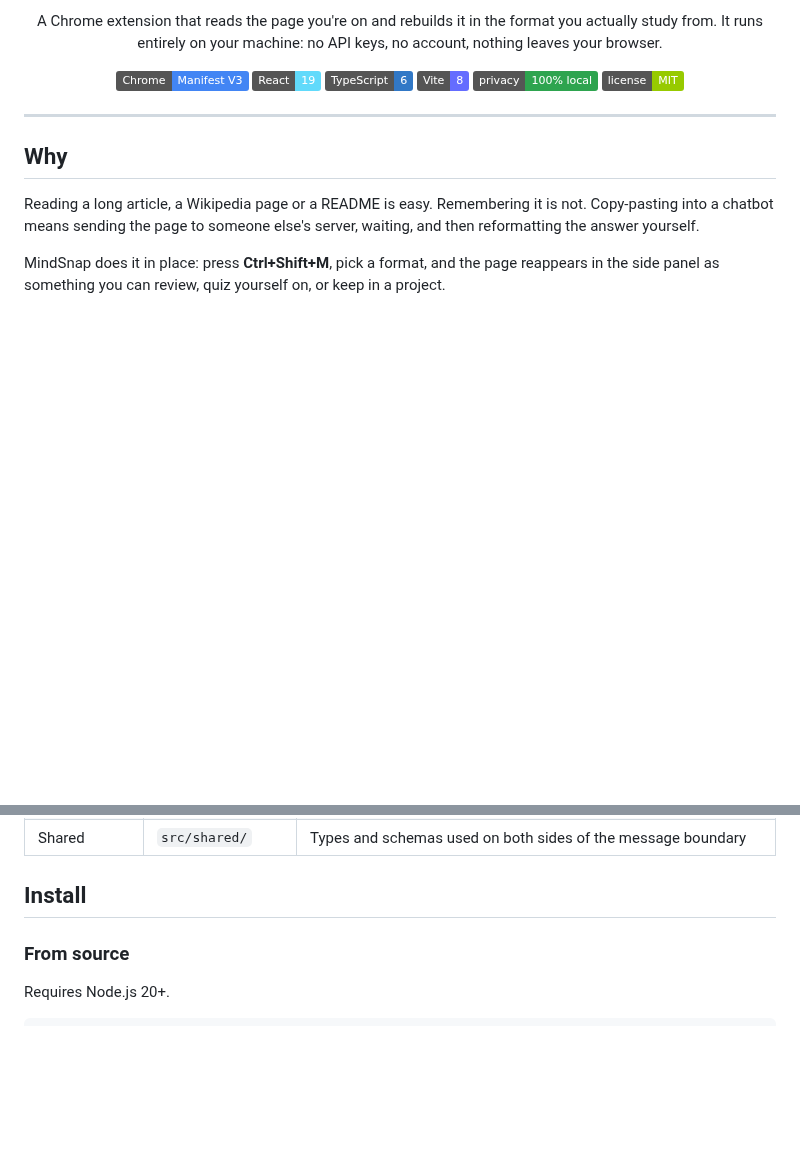
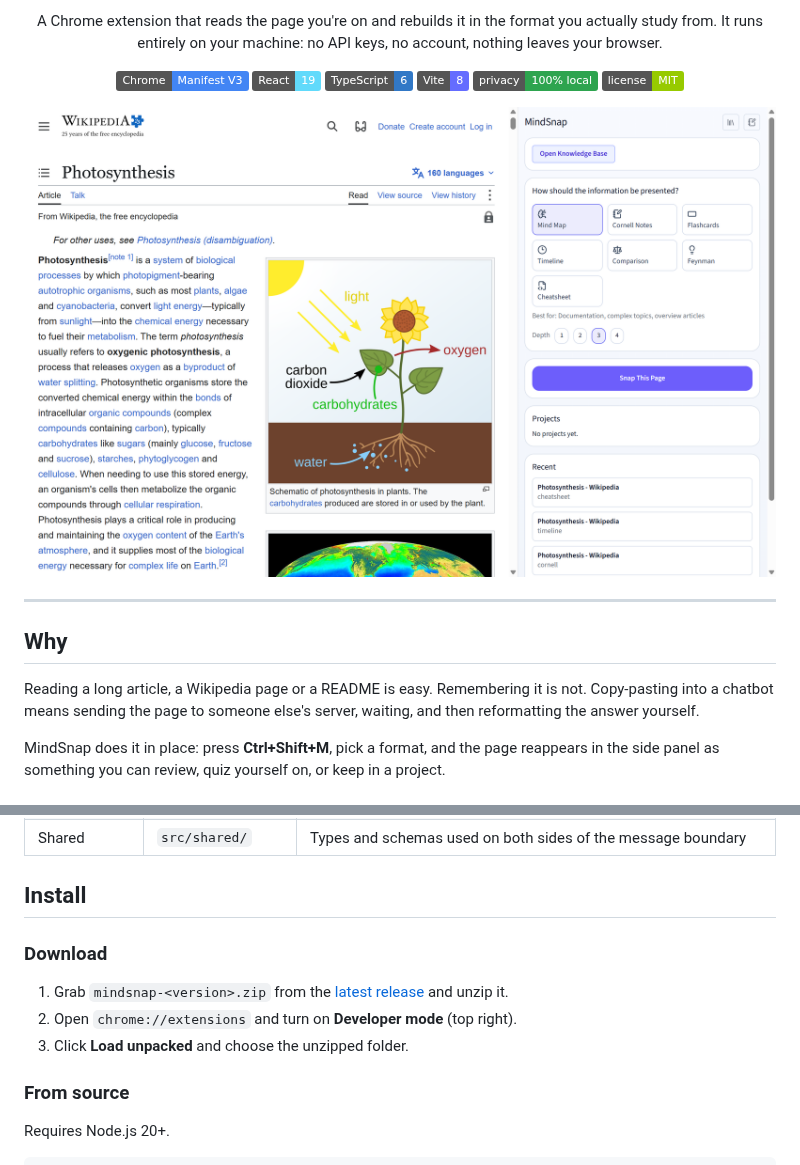
Before and after one commit to omertaevalibekai/MindSnap, a Markdown page: README.md, 2 parts joined by grey strips. Drawn GitHub-style; pictures changed too: docs/img/dashboard.png (added); badges without logos; blank space fills up the shorter version.

Commit message:
README: screenshots and download instructions

```diff
--- a/README.md
+++ b/README.md
@@ -14,6 +14,8 @@ account, nothing leaves your browser.
 ![Vite](https://img.shields.io/badge/Vite-8-646CFF?logo=vite&logoColor=white)
 ![Privacy](https://img.shields.io/badge/privacy-100%25%20local-2ea44f)
 ![License](https://img.shields.io/badge/license-MIT-green)
+
+<img src="docs/img/dashboard.png" alt="MindSnap side panel next to a Wikipedia article, with output formats to choose from" width="800">
 
 </div>
 
@@ -81,6 +96,12 @@ flowchart LR
 | Shared | `src/shared/` | Types and schemas used on both sides of the message boundary |
 
 ## Install
+
+### Download
+
+1. Grab `mindsnap-<version>.zip` from the [latest release](https://github.com/omertaevalibekai/MindSnap/releases/latest) and unzip it.
+2. Open `chrome://extensions` and turn on **Developer mode** (top right).
+3. Click **Load unpacked** and choose the unzipped folder.
 
 ### From source
 
```
Also changed, not shown: other parts of README.md (+13 -0 lines), docs/img/cornell.png (added), docs/img/flashcards.png (added).
